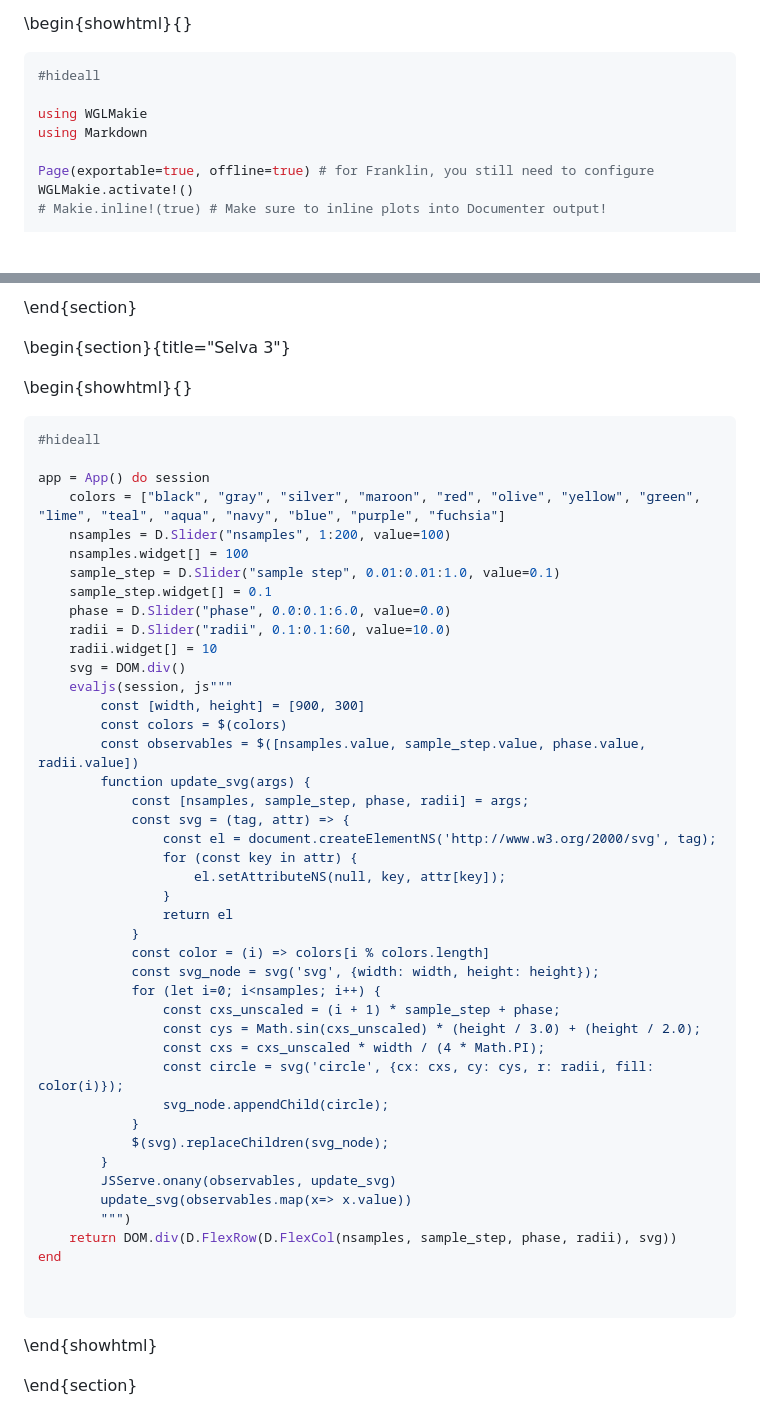
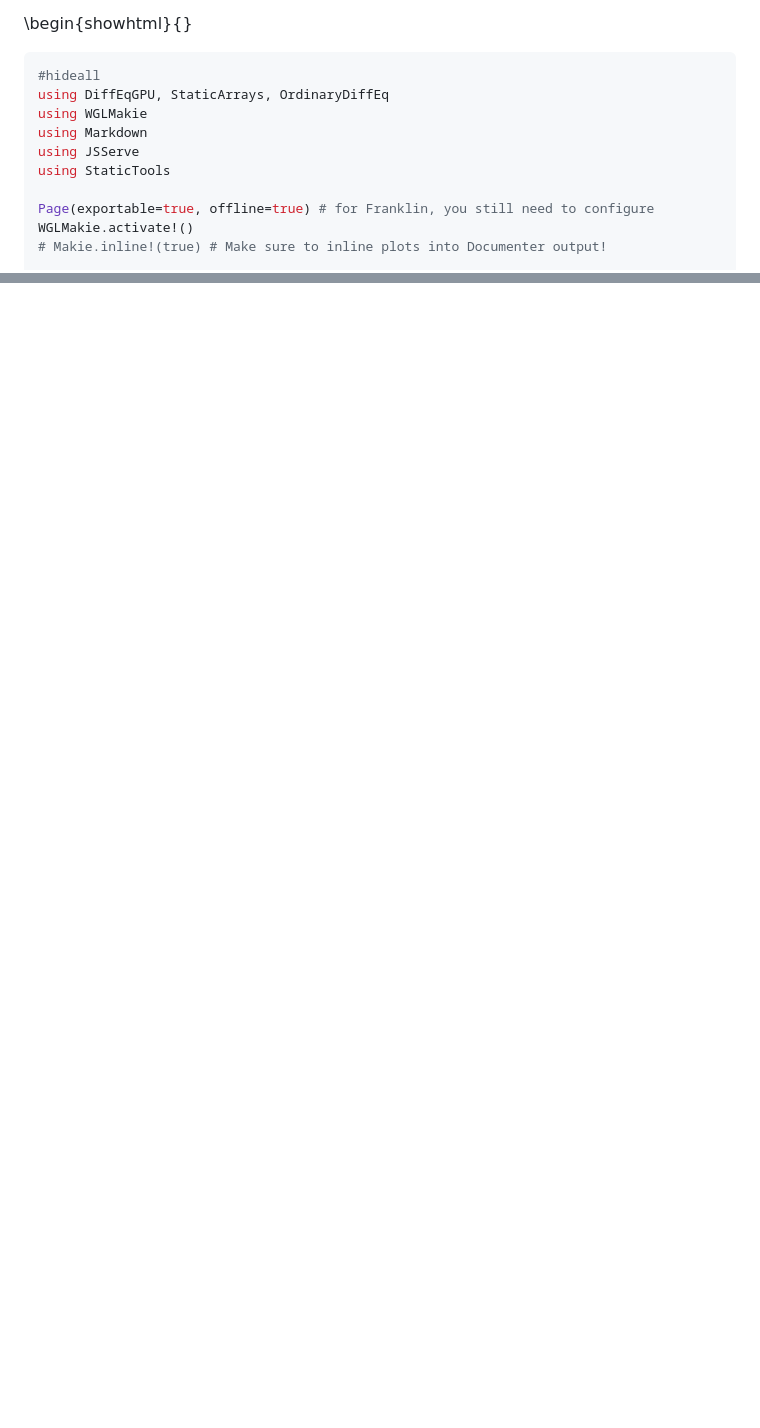
Before and after one commit to sarath-menon/Duckietown-Project-Notes.jl, a Markdown page: index.md, 2 parts joined by grey strips. GitHub-like rendering; blank space fills up the shorter version.

````diff
--- a/index.md
+++ b/index.md
@@ -27,9 +27,11 @@ using JSServe
 \begin{showhtml}{}
 ```julia
 #hideall
-
+using DiffEqGPU, StaticArrays, OrdinaryDiffEq
 using WGLMakie
 using Markdown
+using JSServe
+using StaticTools
 
 Page(exportable=true, offline=true) # for Franklin, you still need to configure
 WGLMakie.activate!()
@@ -140,54 +118,0 @@ end
-\end{section}
-
-
-\begin{section}{title="Selva 3"}
-
-\begin{showhtml}{}
-```julia
-#hideall
-
-app = App() do session
-    colors = ["black", "gray", "silver", "maroon", "red", "olive", "yellow", "green", "lime", "teal", "aqua", "navy", "blue", "purple", "fuchsia"]
-    nsamples = D.Slider("nsamples", 1:200, value=100)
-    nsamples.widget[] = 100
-    sample_step = D.Slider("sample step", 0.01:0.01:1.0, value=0.1)
-    sample_step.widget[] = 0.1
-    phase = D.Slider("phase", 0.0:0.1:6.0, value=0.0)
-    radii = D.Slider("radii", 0.1:0.1:60, value=10.0)
-    radii.widget[] = 10
-    svg = DOM.div()
-    evaljs(session, js"""
-        const [width, height] = [900, 300]
-        const colors = $(colors)
-        const observables = $([nsamples.value, sample_step.value, phase.value, radii.value])
-        function update_svg(args) {
-            const [nsamples, sample_step, phase, radii] = args;
-            const svg = (tag, attr) => {
-                const el = document.createElementNS('http://www.w3.org/2000/svg', tag);
-                for (const key in attr) {
-                    el.setAttributeNS(null, key, attr[key]);
-                }
-                return el
-            }
-            const color = (i) => colors[i % colors.length]
-            const svg_node = svg('svg', {width: width, height: height});
-            for (let i=0; i<nsamples; i++) {
-                const cxs_unscaled = (i + 1) * sample_step + phase;
-                const cys = Math.sin(cxs_unscaled) * (height / 3.0) + (height / 2.0);
-                const cxs = cxs_unscaled * width / (4 * Math.PI);
-                const circle = svg('circle', {cx: cxs, cy: cys, r: radii, fill: color(i)});
-                svg_node.appendChild(circle);
-            }
-            $(svg).replaceChildren(svg_node);
-        }
-        JSServe.onany(observables, update_svg)
-        update_svg(observables.map(x=> x.value))
-        """)
-    return DOM.div(D.FlexRow(D.FlexCol(nsamples, sample_step, phase, radii), svg))
-end
-
-
-```
-\end{showhtml}
-
-\end{section}
````
Also changed, not shown: other parts of index.md (+28 -51 lines).
